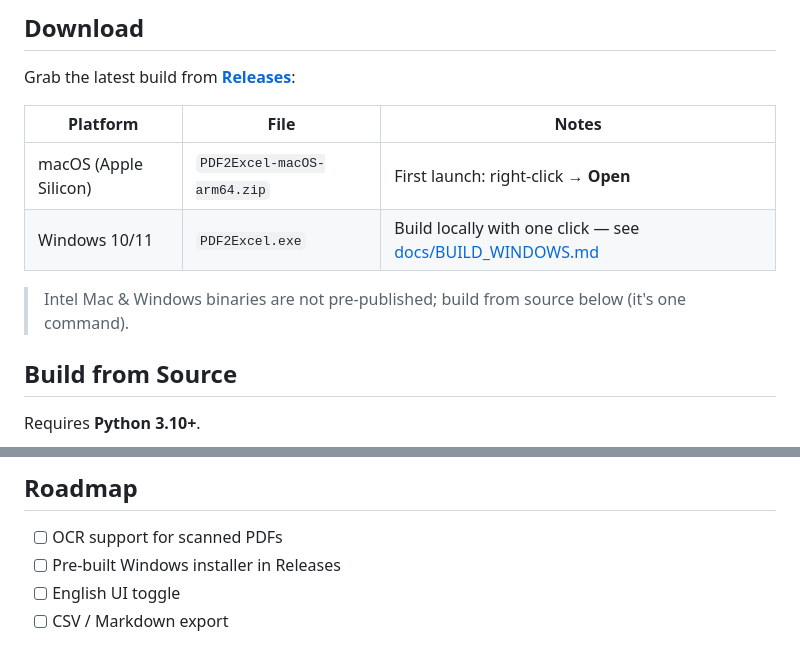
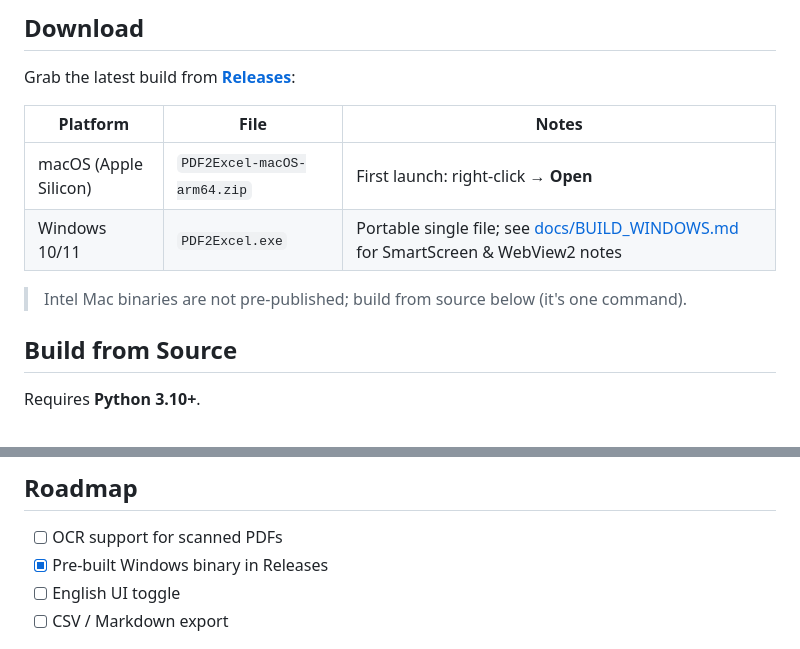
Before and after one commit to Linseven/pdf2excel, a Markdown page: README.md, 2 parts joined by grey strips. GitHub-like rendering.

```diff
--- a/README.md
+++ b/README.md
@@ -36,9 +36,9 @@ Grab the latest build from [**Releases**](https://github.com/Linseven/pdf2excel/
 | Platform | File | Notes |
 |---|---|---|
 | macOS (Apple Silicon) | `PDF2Excel-macOS-arm64.zip` | First launch: right-click → **Open** |
-| Windows 10/11 | `PDF2Excel.exe` | Build locally with one click — see [docs/BUILD_WINDOWS.md](docs/BUILD_WINDOWS.md) |
+| Windows 10/11 | `PDF2Excel.exe` | Portable single file; see [docs/BUILD_WINDOWS.md](docs/BUILD_WINDOWS.md) for SmartScreen & WebView2 notes |
 
-> Intel Mac & Windows binaries are not pre-published; build from source below (it's one command).
+> Intel Mac binaries are not pre-published; build from source below (it's one command).
 
 ## Build from Source
 
@@ -122,7 +122,7 @@ python tests/gui_smoke.py    # 18 real-window GUI assertions
 ## Roadmap
 
 - [ ] OCR support for scanned PDFs
-- [ ] Pre-built Windows installer in Releases
+- [x] Pre-built Windows binary in Releases
 - [ ] English UI toggle
 - [ ] CSV / Markdown export
 
```
Also changed, not shown: README.zh-CN.md (+3 -3 lines).
